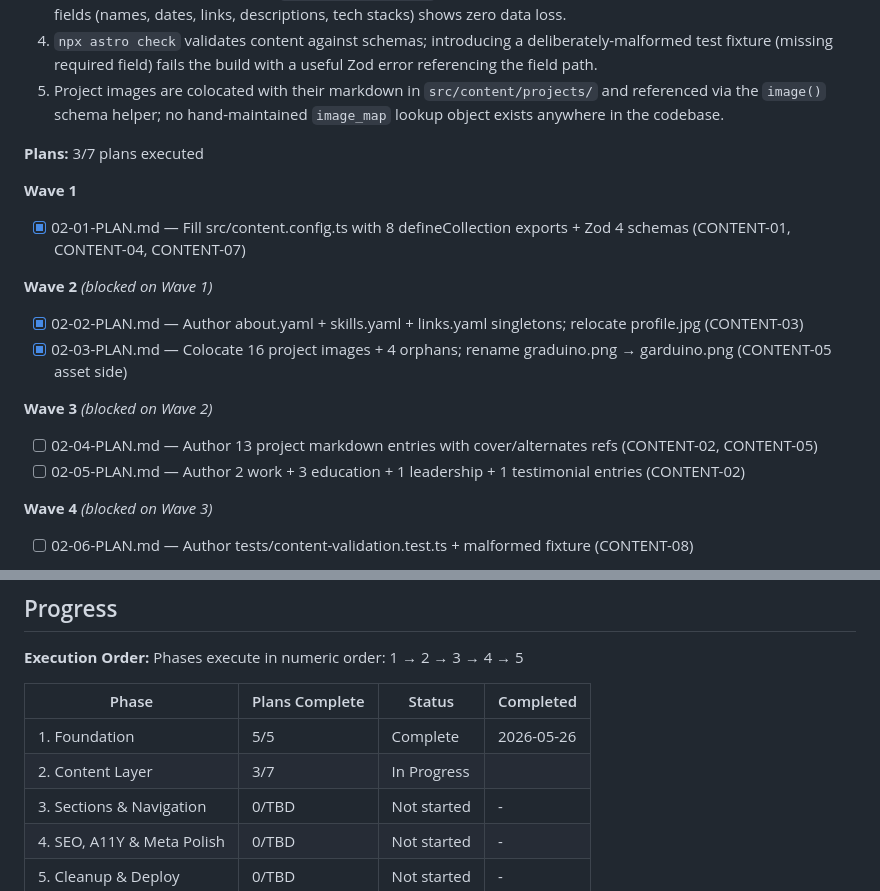
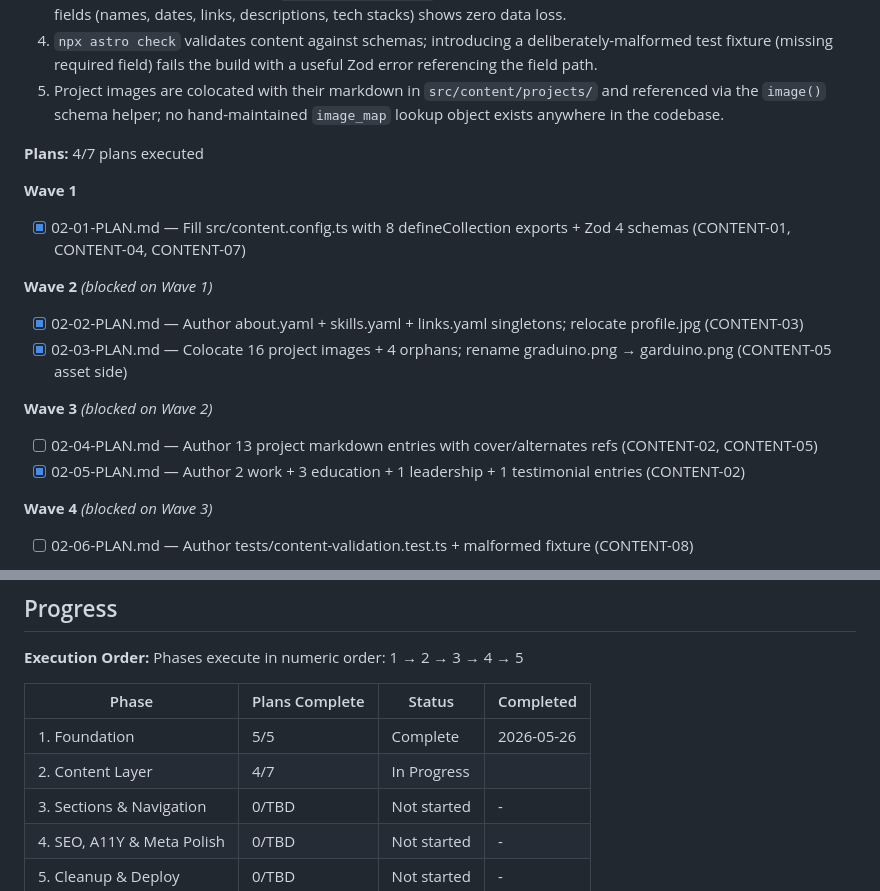
Before and after one commit to Rashmil-1999/Rashmil-1999.github.io, a Markdown page: .planning/ROADMAP.md, 2 parts joined by grey strips. GitHub-like rendering.

```diff
--- a/.planning/ROADMAP.md
+++ b/.planning/ROADMAP.md
@@ -68,7 +68,7 @@ Decimal phases appear between their surrounding integers in numeric order.
   4. `npx astro check` validates content against schemas; introducing a deliberately-malformed test fixture (missing required field) fails the build with a useful Zod error referencing the field path.
   5. Project images are colocated with their markdown in `src/content/projects/` and referenced via the `image()` schema helper; no hand-maintained `image_map` lookup object exists anywhere in the codebase.
 
-**Plans:** 3/7 plans executed
+**Plans:** 4/7 plans executed
 
 **Wave 1**
 
@@ -82,7 +82,7 @@ Decimal phases appear between their surrounding integers in numeric order.
 **Wave 3** *(blocked on Wave 2)*
 
 - [ ] 02-04-PLAN.md — Author 13 project markdown entries with cover/alternates refs (CONTENT-02, CONTENT-05)
-- [ ] 02-05-PLAN.md — Author 2 work + 3 education + 1 leadership + 1 testimonial entries (CONTENT-02)
+- [x] 02-05-PLAN.md — Author 2 work + 3 education + 1 leadership + 1 testimonial entries (CONTENT-02)
 
 **Wave 4** *(blocked on Wave 3)*
 
@@ -147,7 +147,7 @@ Phases execute in numeric order: 1 → 2 → 3 → 4 → 5
 | Phase | Plans Complete | Status | Completed |
 |-------|----------------|--------|-----------|
 | 1. Foundation | 5/5 | Complete    | 2026-05-26 |
-| 2. Content Layer | 3/7 | In Progress|  |
+| 2. Content Layer | 4/7 | In Progress|  |
 | 3. Sections & Navigation | 0/TBD | Not started | - |
 | 4. SEO, A11Y & Meta Polish | 0/TBD | Not started | - |
 | 5. Cleanup & Deploy | 0/TBD | Not started | - |
```
Also changed, not shown: .planning/STATE.md (+10 -5 lines), 1 other file.
